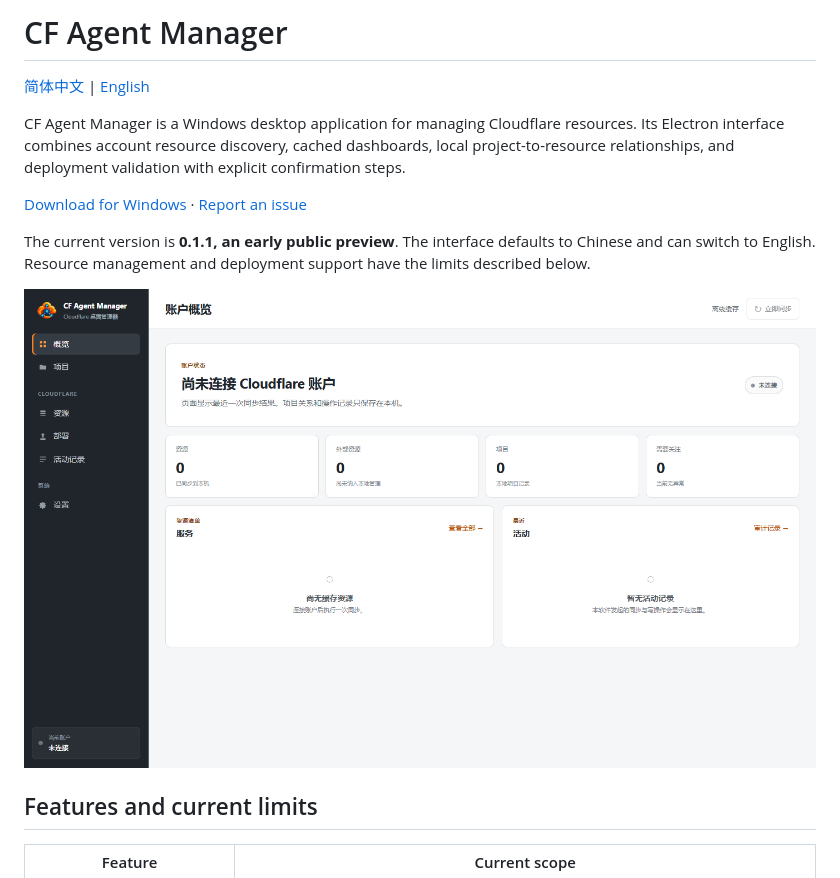
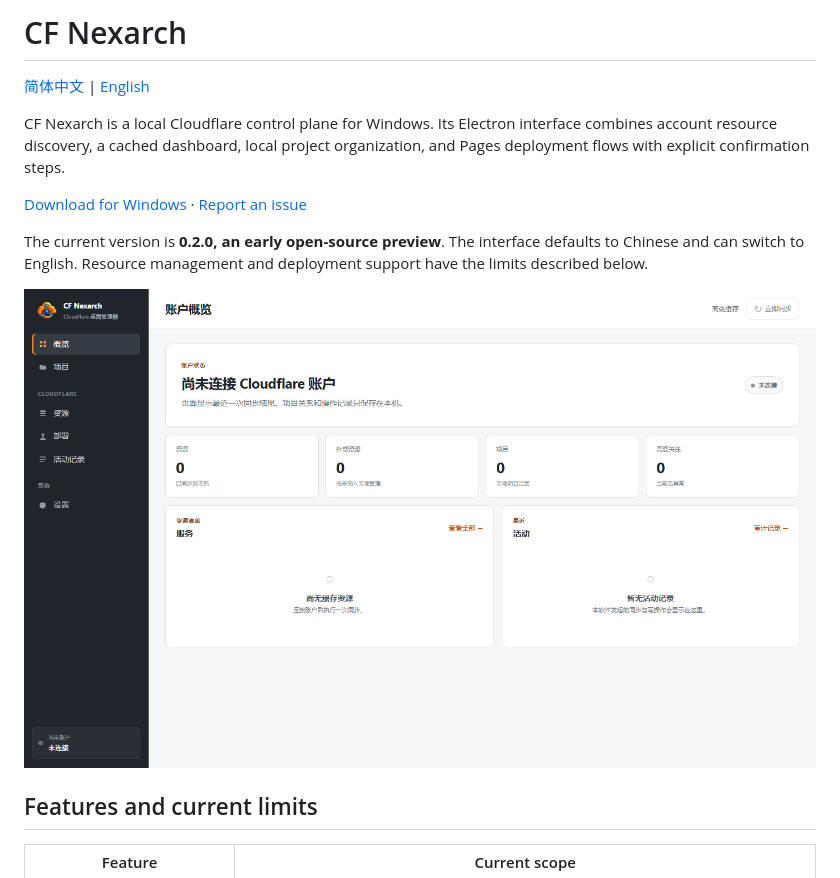
Before and after one commit to rowanjove/cf-agent-manager, a Markdown page: README.en.md, the part around one of its changes. Drawn GitHub-style; pictures changed too: docs/images/overview.png.

```diff
--- a/README.en.md
+++ b/README.en.md
@@ -1,6 +1,6 @@
-# CF Agent Manager
+# CF Nexarch
 
 [简体中文](README.md) | [English](README.en.md)
 
-CF Agent Manager is a Windows desktop application for managing Cloudflare resources. Its Electron interface combines account resource discovery, cached dashboards, local project-to-resource relationships, and deployment validation with explicit confirmation steps.
+CF Nexarch is a local Cloudflare control plane for Windows. Its Electron interface combines account resource discovery, a cached dashboard, local project organization, and Pages deployment flows with explicit confirmation steps.
 
@@ -8,3 +8,3 @@ CF Agent Manager is a Windows desktop application for managing Cloudflare resour
 
-The current version is **0.1.1, an early public preview**. The interface defaults to Chinese and can switch to English. Resource management and deployment support have the limits described below.
+The current version is **0.2.0, an early open-source preview**. The interface defaults to Chinese and can switch to English. Resource management and deployment support have the limits described below.
 
```
Also changed, not shown: other parts of README.en.md (+10 -8 lines), DESIGN-R4.md (+9 -9 lines), README.md (+31 -29 lines), docs/images/deploy.png, docs/images/resources.png, 10 other files.
